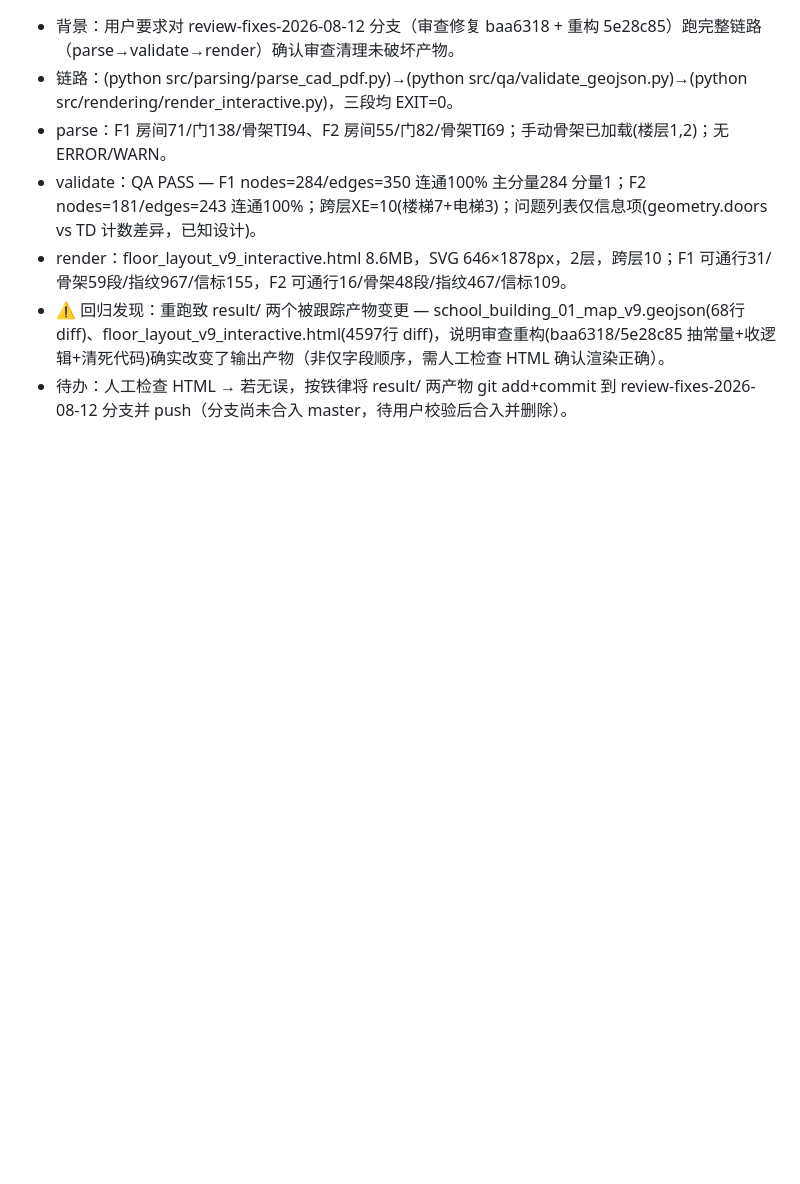
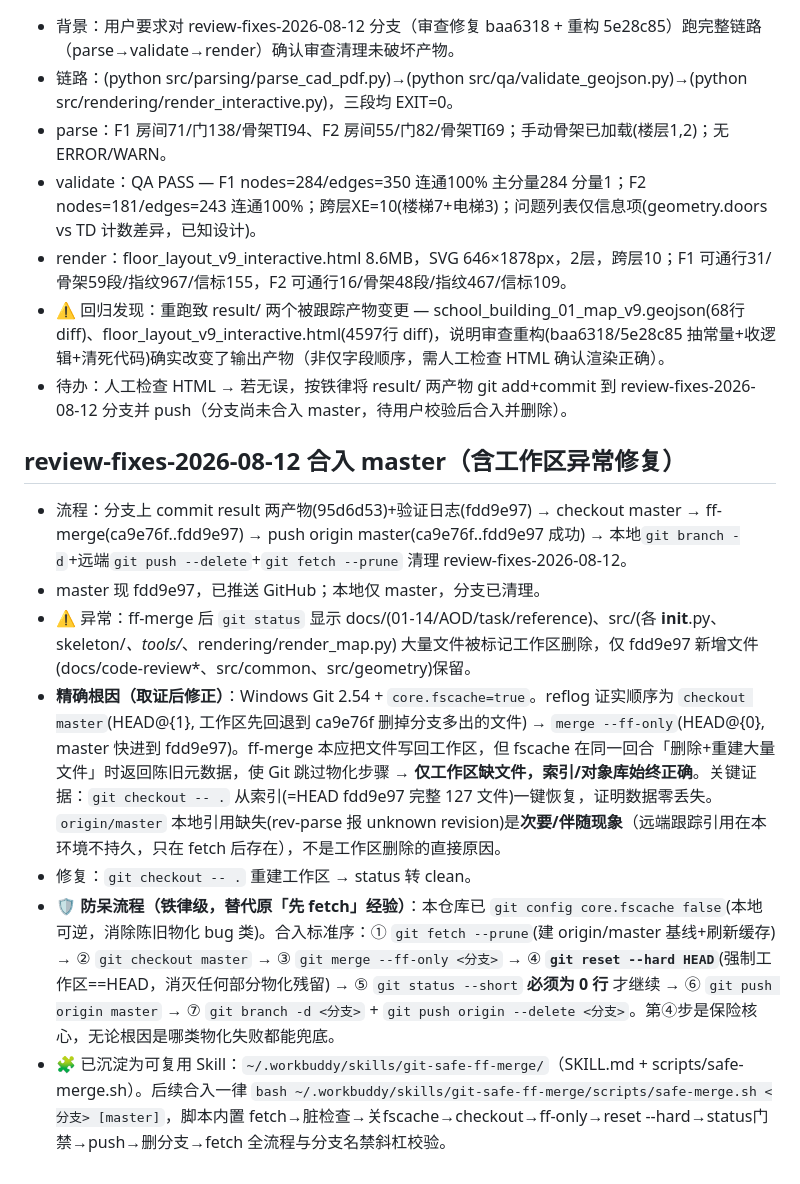
Before and after one commit to cuitao2046/pathai, a Markdown page: .workbuddy/memory/2026-08-12.md, the part around the change. GitHub-like rendering; blank space fills up the shorter version.

Commit message:
docs(memory): fscache 工作区物化根因 + 安全合入 Skill + golden 回归测试分支

```diff
--- a/.workbuddy/memory/2026-08-12.md
+++ b/.workbuddy/memory/2026-08-12.md
@@ -86,3 +86,12 @@
 - render：floor_layout_v9_interactive.html 8.6MB，SVG 646×1878px，2层，跨层10；F1 可通行31/骨架59段/指纹967/信标155，F2 可通行16/骨架48段/指纹467/信标109。
 - ⚠️ 回归发现：重跑致 result/ 两个被跟踪产物变更 — school_building_01_map_v9.geojson(68行 diff)、floor_layout_v9_interactive.html(4597行 diff)，说明审查重构(baa6318/5e28c85 抽常量+收逻辑+清死代码)确实改变了输出产物（非仅字段顺序，需人工检查 HTML 确认渲染正确）。
 - 待办：人工检查 HTML → 若无误，按铁律将 result/ 两产物 git add+commit 到 review-fixes-2026-08-12 分支并 push（分支尚未合入 master，待用户校验后合入并删除）。
+
+## review-fixes-2026-08-12 合入 master（含工作区异常修复）
+- 流程：分支上 commit result 两产物(95d6d53)+验证日志(fdd9e97) → checkout master → ff-merge(ca9e76f..fdd9e97) → push origin master(ca9e76f..fdd9e97 成功) → 本地`git branch -d`+远端`git push --delete`+`git fetch --prune` 清理 review-fixes-2026-08-12。
+- master 现 fdd9e97，已推送 GitHub；本地仅 master，分支已清理。
+- ⚠️ 异常：ff-merge 后 `git status` 显示 docs/(01-14/AOD/task/reference)、src/(各 __init__.py、skeleton/*、tools/*、rendering/render_map.py) 大量文件被标记工作区删除，仅 fdd9e97 新增文件(docs/code-review*、src/common、src/geometry)保留。
+- **精确根因（取证后修正）**：Windows Git 2.54 + `core.fscache=true`。reflog 证实顺序为 `checkout master`(HEAD@{1}, 工作区先回退到 ca9e76f 删掉分支多出的文件) → `merge --ff-only`(HEAD@{0}, master 快进到 fdd9e97)。ff-merge 本应把文件写回工作区，但 fscache 在同一回合「删除+重建大量文件」时返回陈旧元数据，使 Git 跳过物化步骤 → **仅工作区缺文件，索引/对象库始终正确**。关键证据：`git checkout -- .` 从索引(=HEAD fdd9e97 完整 127 文件)一键恢复，证明数据零丢失。`origin/master` 本地引用缺失(rev-parse 报 unknown revision)是**次要/伴随现象**（远端跟踪引用在本环境不持久，只在 fetch 后存在），不是工作区删除的直接原因。
+- 修复：`git checkout -- .` 重建工作区 → status 转 clean。
+- 🛡️ **防呆流程（铁律级，替代原「先 fetch」经验）**：本仓库已 `git config core.fscache false`(本地可逆，消除陈旧物化 bug 类)。合入标准序：① `git fetch --prune`(建 origin/master 基线+刷新缓存) → ② `git checkout master` → ③ `git merge --ff-only <分支>` → ④ **`git reset --hard HEAD`**(强制工作区==HEAD，消灭任何部分物化残留) → ⑤ `git status --short` **必须为 0 行** 才继续 → ⑥ `git push origin master` → ⑦ `git branch -d <分支>` + `git push origin --delete <分支>`。第④步是保险核心，无论根因是哪类物化失败都能兜底。
+- 🧩 已沉淀为可复用 Skill：`~/.workbuddy/skills/git-safe-ff-merge/`（SKILL.md + scripts/safe-merge.sh）。后续合入一律 `bash ~/.workbuddy/skills/git-safe-ff-merge/scripts/safe-merge.sh <分支> [master]`，脚本内置 fetch→脏检查→关fscache→checkout→ff-only→reset --hard→status门禁→push→删分支→fetch 全流程与分支名禁斜杠校验。
```
